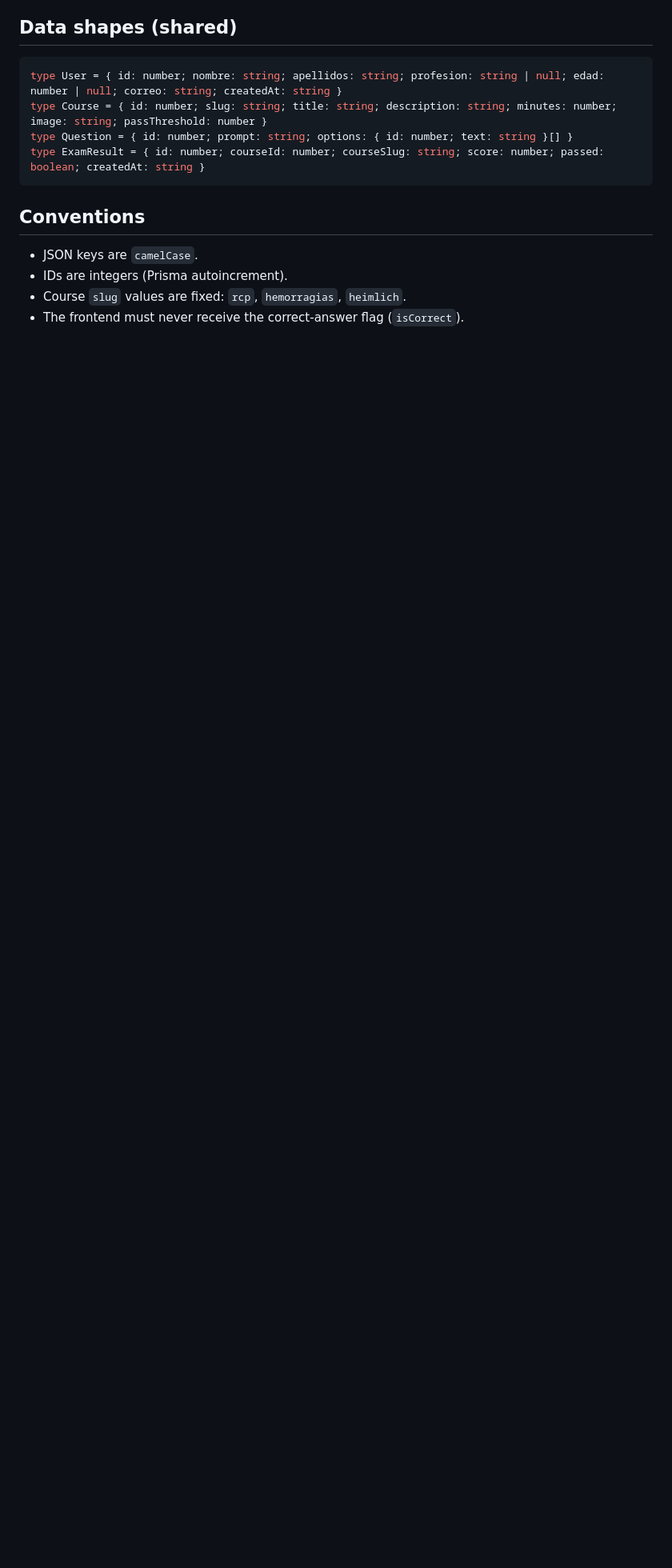
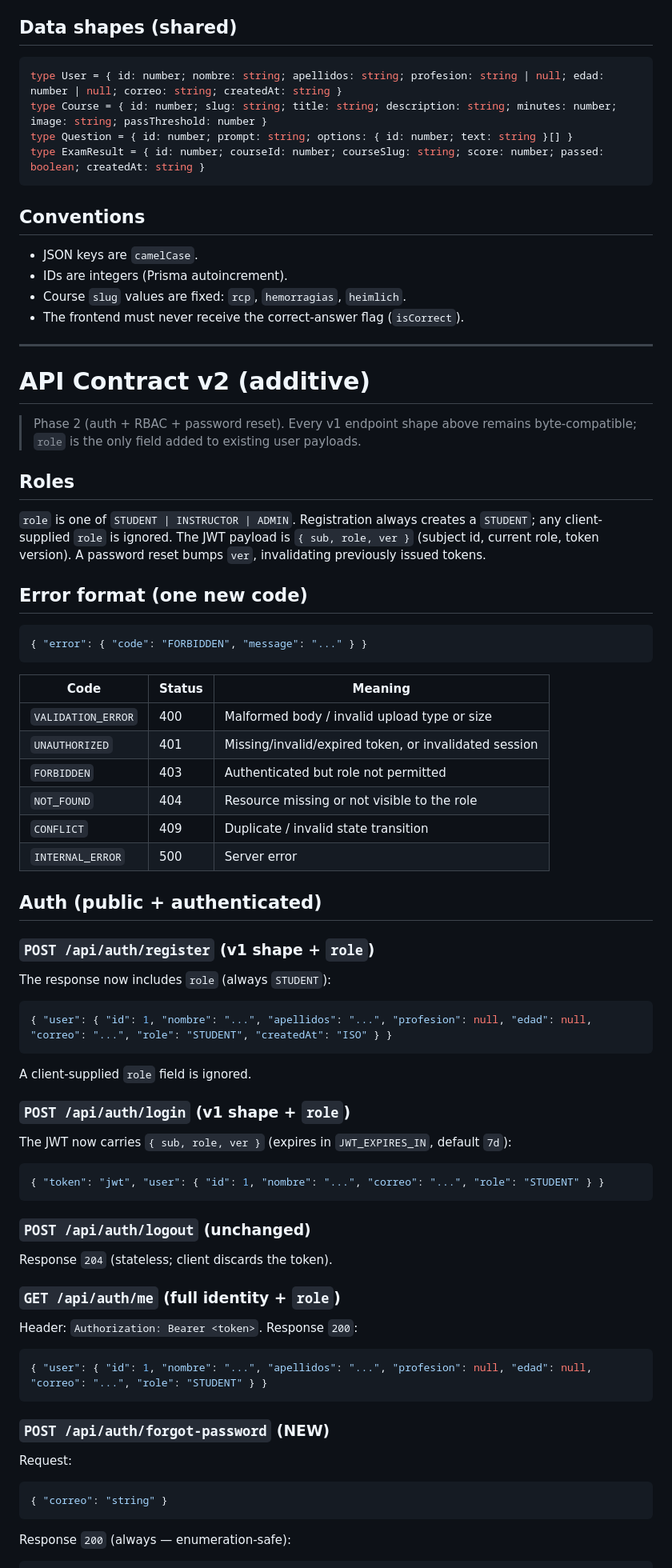
Before and after one commit to ramoncastillo17180-cloud/velvet-health, a Markdown page: docs/api-contract.md, the part around one of its changes. Shown at 80% size. Drawn GitHub-style; blank space fills up the shorter version.

Commit message:
docs(contract): document v2 auth endpoints and role model

````diff
--- a/docs/api-contract.md
+++ b/docs/api-contract.md
@@ -178,3 +178,75 @@ type ExamResult = { id: number; courseId: number; courseSlug: string; score: num
 - IDs are integers (Prisma autoincrement).
 - Course `slug` values are fixed: `rcp`, `hemorragias`, `heimlich`.
 - The frontend must never receive the correct-answer flag (`isCorrect`).
+
+---
+
+# API Contract v2 (additive)
+
+> Phase 2 (auth + RBAC + password reset). Every v1 endpoint shape above remains
+> byte-compatible; `role` is the only field added to existing user payloads.
+
+## Roles
+
+`role` is one of `STUDENT | INSTRUCTOR | ADMIN`. Registration always creates a
+`STUDENT`; any client-supplied `role` is ignored. The JWT payload is
+`{ sub, role, ver }` (subject id, current role, token version). A password reset
+bumps `ver`, invalidating previously issued tokens.
+
+## Error format (one new code)
+
+```json
+{ "error": { "code": "FORBIDDEN", "message": "..." } }
+```
+
+| Code | Status | Meaning |
+| --- | --- | --- |
+| `VALIDATION_ERROR` | 400 | Malformed body / invalid upload type or size |
+| `UNAUTHORIZED` | 401 | Missing/invalid/expired token, or invalidated session |
+| `FORBIDDEN` | 403 | Authenticated but role not permitted |
+| `NOT_FOUND` | 404 | Resource missing or not visible to the role |
+| `CONFLICT` | 409 | Duplicate / invalid state transition |
+| `INTERNAL_ERROR` | 500 | Server error |
+
+## Auth (public + authenticated)
+
+### `POST /api/auth/register` (v1 shape + `role`)
+
+The response now includes `role` (always `STUDENT`):
+
+```json
+{ "user": { "id": 1, "nombre": "...", "apellidos": "...", "profesion": null, "edad": null, "correo": "...", "role": "STUDENT", "createdAt": "ISO" } }
+```
+
+A client-supplied `role` field is ignored.
+
+### `POST /api/auth/login` (v1 shape + `role`)
+
+The JWT now carries `{ sub, role, ver }` (expires in `JWT_EXPIRES_IN`, default `7d`):
+
+```json
+{ "token": "jwt", "user": { "id": 1, "nombre": "...", "correo": "...", "role": "STUDENT" } }
+```
+
+### `POST /api/auth/logout` (unchanged)
+
+Response `204` (stateless; client discards the token).
+
+### `GET /api/auth/me` (full identity + `role`)
+
+Header: `Authorization: Bearer <token>`. Response `200`:
+
+```json
+{ "user": { "id": 1, "nombre": "...", "apellidos": "...", "profesion": null, "edad": null, "correo": "...", "role": "STUDENT" } }
+```
+
+### `POST /api/auth/forgot-password` (NEW)
+
+Request:
+
+```json
+{ "correo": "string" }
+```
+
+Response `200` (always — enumeration-safe):
+
````
Also changed, not shown: other parts of docs/api-contract.md (+30 -0 lines).
